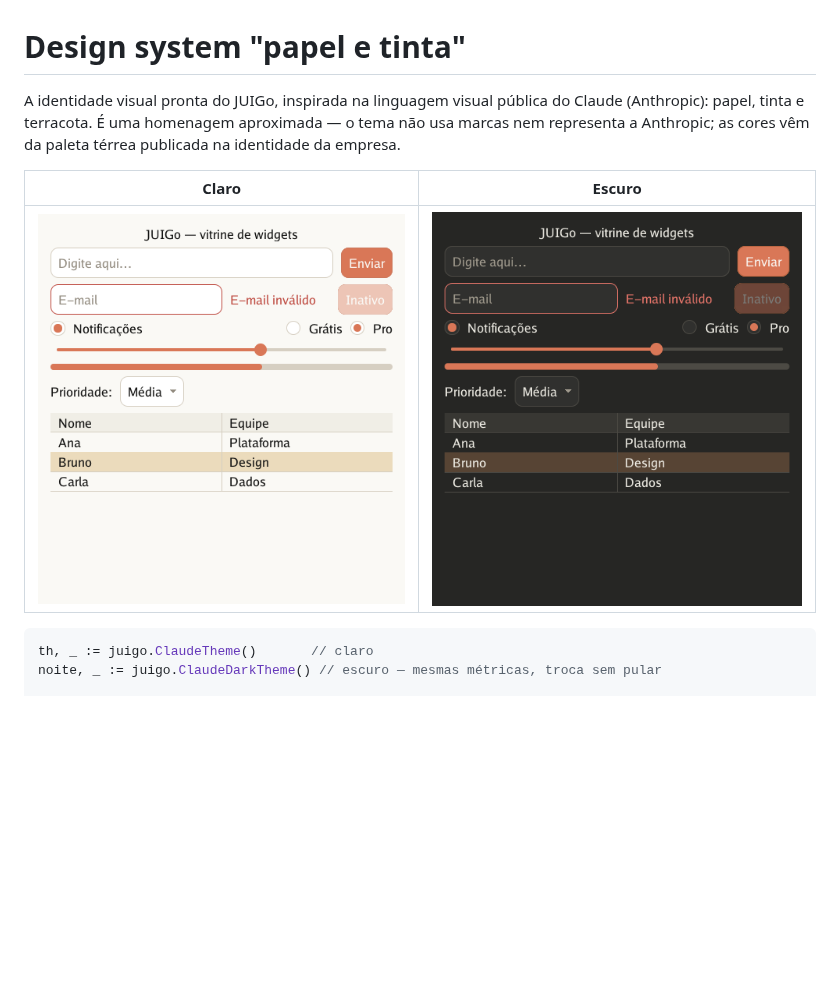
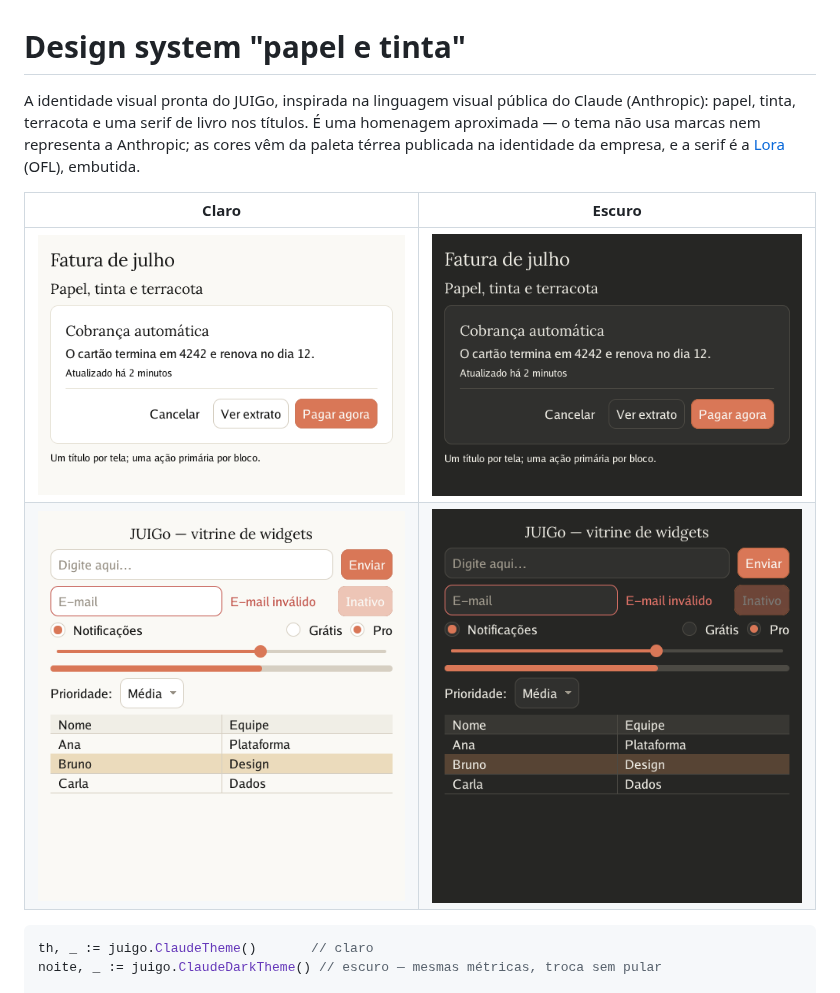
Before and after one commit to JonathanSantos/JUIGo, a Markdown page: docs/DESIGN.md, the part around one of its changes. Rendered like a GitHub page; pictures changed too: docs/identidade-claude-escuro.png (added), docs/identidade-claude.png (added), docs/vitrine-claude-escuro.png; blank space fills up the shorter version.

````diff
--- a/docs/DESIGN.md
+++ b/docs/DESIGN.md
@@ -1,12 +1,15 @@
 # Design system "papel e tinta"
 
 A identidade visual pronta do JUIGo, inspirada na linguagem visual pública
-do Claude (Anthropic): papel, tinta e terracota. É uma homenagem aproximada
-— o tema não usa marcas nem representa a Anthropic; as cores vêm da paleta
-térrea publicada na identidade da empresa.
+do Claude (Anthropic): papel, tinta, terracota e uma serif de livro nos
+títulos. É uma homenagem aproximada — o tema não usa marcas nem representa
+a Anthropic; as cores vêm da paleta térrea publicada na identidade da
+empresa, e a serif é a [Lora](https://github.com/cyrealtype/Lora) (OFL),
+embutida.
 
 | Claro | Escuro |
 | --- | --- |
+| ![Identidade, claro](identidade-claude.png) | ![Identidade, escuro](identidade-claude-escuro.png) |
 | ![Vitrine papel e tinta, claro](vitrine-claude.png) | ![Vitrine papel e tinta, escuro](vitrine-claude-escuro.png) |
 
 ```go
````
Also changed, not shown: other parts of docs/DESIGN.md (+47 -0 lines), README.md (+10 -6 lines), docs/vitrine-claro.png, docs/vitrine-escuro.png, 2 other files.
